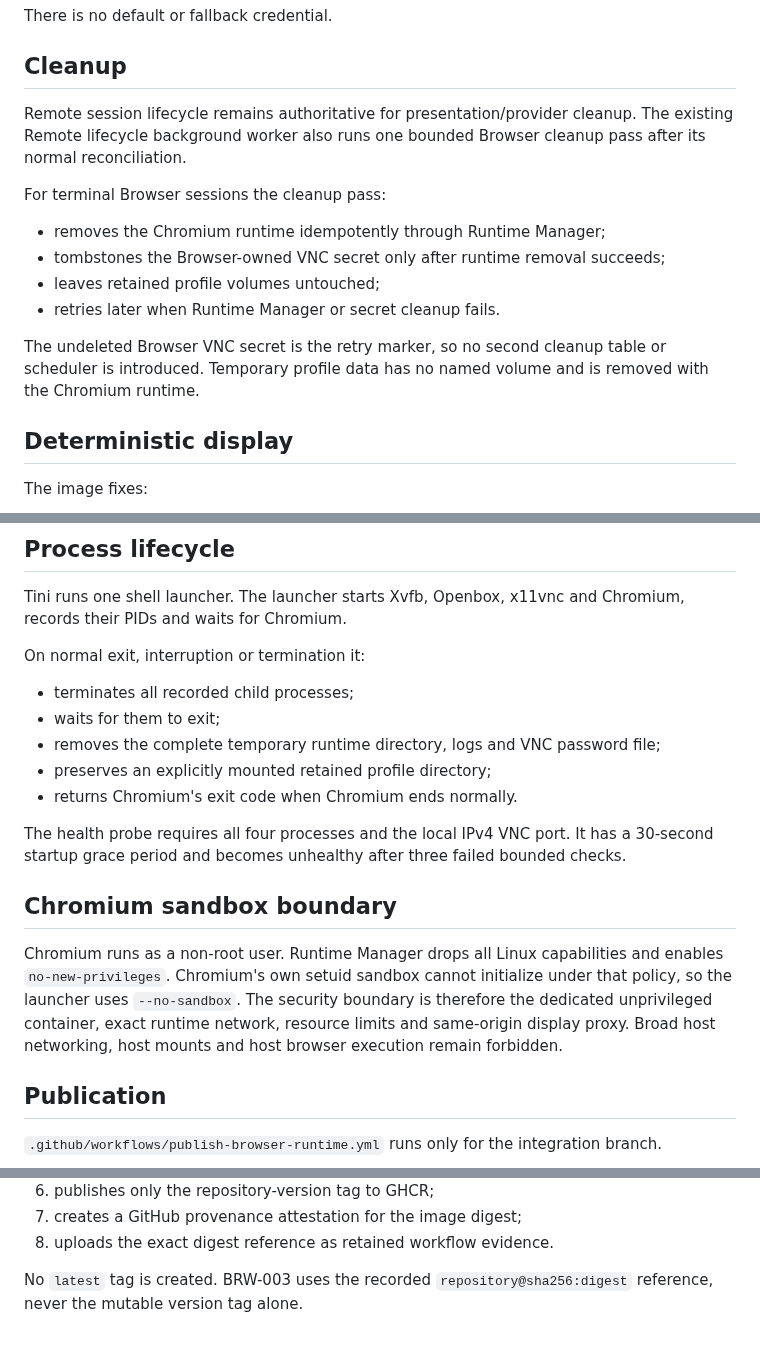
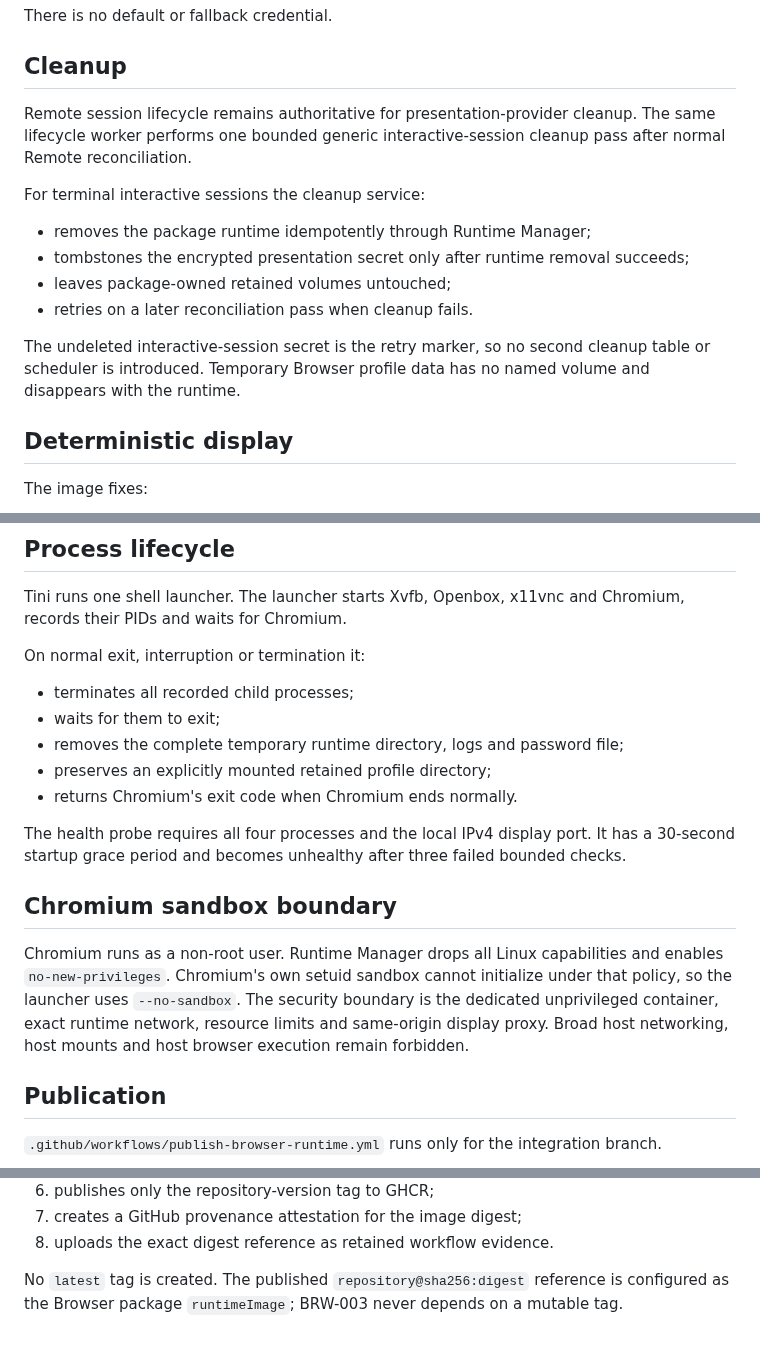
Before and after one commit to Juloc/julos, a Markdown page: docs/BROWSER-RUNTIME.md, 3 parts joined by grey strips. Drawn GitHub-style.

```diff
--- a/docs/BROWSER-RUNTIME.md
+++ b/docs/BROWSER-RUNTIME.md
@@ -107,16 +118,16 @@ There is no default or fallback credential.
 
 ## Cleanup
 
-Remote session lifecycle remains authoritative for presentation/provider cleanup. The existing Remote lifecycle background worker also runs one bounded Browser cleanup pass after its normal reconciliation.
+Remote session lifecycle remains authoritative for presentation-provider cleanup. The same lifecycle worker performs one bounded generic interactive-session cleanup pass after normal Remote reconciliation.
 
-For terminal Browser sessions the cleanup pass:
+For terminal interactive sessions the cleanup service:
 
-- removes the Chromium runtime idempotently through Runtime Manager;
-- tombstones the Browser-owned VNC secret only after runtime removal succeeds;
-- leaves retained profile volumes untouched;
-- retries later when Runtime Manager or secret cleanup fails.
+- removes the package runtime idempotently through Runtime Manager;
+- tombstones the encrypted presentation secret only after runtime removal succeeds;
+- leaves package-owned retained volumes untouched;
+- retries on a later reconciliation pass when cleanup fails.
 
-The undeleted Browser VNC secret is the retry marker, so no second cleanup table or scheduler is introduced. Temporary profile data has no named volume and is removed with the Chromium runtime.
+The undeleted interactive-session secret is the retry marker, so no second cleanup table or scheduler is introduced. Temporary Browser profile data has no named volume and disappears with the runtime.
 
 ## Deterministic display
 
@@ -139,15 +150,15 @@ On normal exit, interruption or termination it:
 
 - terminates all recorded child processes;
 - waits for them to exit;
-- removes the complete temporary runtime directory, logs and VNC password file;
+- removes the complete temporary runtime directory, logs and password file;
 - preserves an explicitly mounted retained profile directory;
 - returns Chromium's exit code when Chromium ends normally.
 
-The health probe requires all four processes and the local IPv4 VNC port. It has a 30-second startup grace period and becomes unhealthy after three failed bounded checks.
+The health probe requires all four processes and the local IPv4 display port. It has a 30-second startup grace period and becomes unhealthy after three failed bounded checks.
 
 ## Chromium sandbox boundary
 
-Chromium runs as a non-root user. Runtime Manager drops all Linux capabilities and enables `no-new-privileges`. Chromium's own setuid sandbox cannot initialize under that policy, so the launcher uses `--no-sandbox`. The security boundary is therefore the dedicated unprivileged container, exact runtime network, resource limits and same-origin display proxy. Broad host networking, host mounts and host browser execution remain forbidden.
+Chromium runs as a non-root user. Runtime Manager drops all Linux capabilities and enables `no-new-privileges`. Chromium's own setuid sandbox cannot initialize under that policy, so the launcher uses `--no-sandbox`. The security boundary is the dedicated unprivileged container, exact runtime network, resource limits and same-origin display proxy. Broad host networking, host mounts and host browser execution remain forbidden.
 
 ## Publication
 
@@ -164,4 +175,4 @@ It:
 7. creates a GitHub provenance attestation for the image digest;
 8. uploads the exact digest reference as retained workflow evidence.
 
-No `latest` tag is created. BRW-003 uses the recorded `repository@sha256:digest` reference, never the mutable version tag alone.
+No `latest` tag is created. The published `repository@sha256:digest` reference is configured as the Browser package `runtimeImage`; BRW-003 never depends on a mutable tag.
```
Also changed, not shown: other parts of docs/BROWSER-RUNTIME.md (+51 -40 lines).
